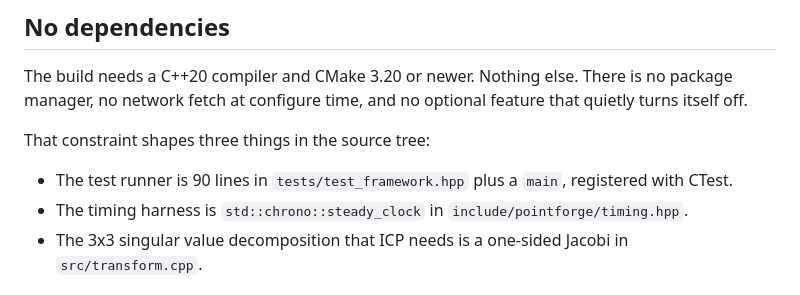
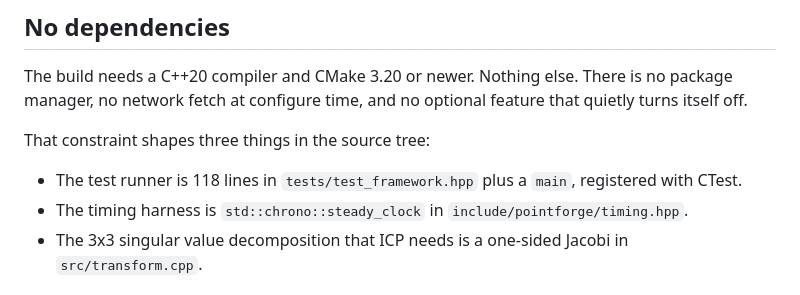
Before and after one commit to Alex-Tsvetanov/pointforge, a Markdown page: README.md, the part around the change. Drawn GitHub-style.

Commit message:
fix: correct the stated size of the test framework header
The README claimed 90 lines for tests/test_framework.hpp; the file is 118
lines. Verified by wc -l against the committed source.

```diff
--- a/README.md
+++ b/README.md
@@ -18,7 +18,7 @@ manager, no network fetch at configure time, and no optional feature that quietl
 
 That constraint shapes three things in the source tree:
 
-- The test runner is 90 lines in `tests/test_framework.hpp` plus a `main`, registered with CTest.
+- The test runner is 118 lines in `tests/test_framework.hpp` plus a `main`, registered with CTest.
 - The timing harness is `std::chrono::steady_clock` in `include/pointforge/timing.hpp`.
 - The 3x3 singular value decomposition that ICP needs is a one-sided Jacobi in `src/transform.cpp`.
 
```
